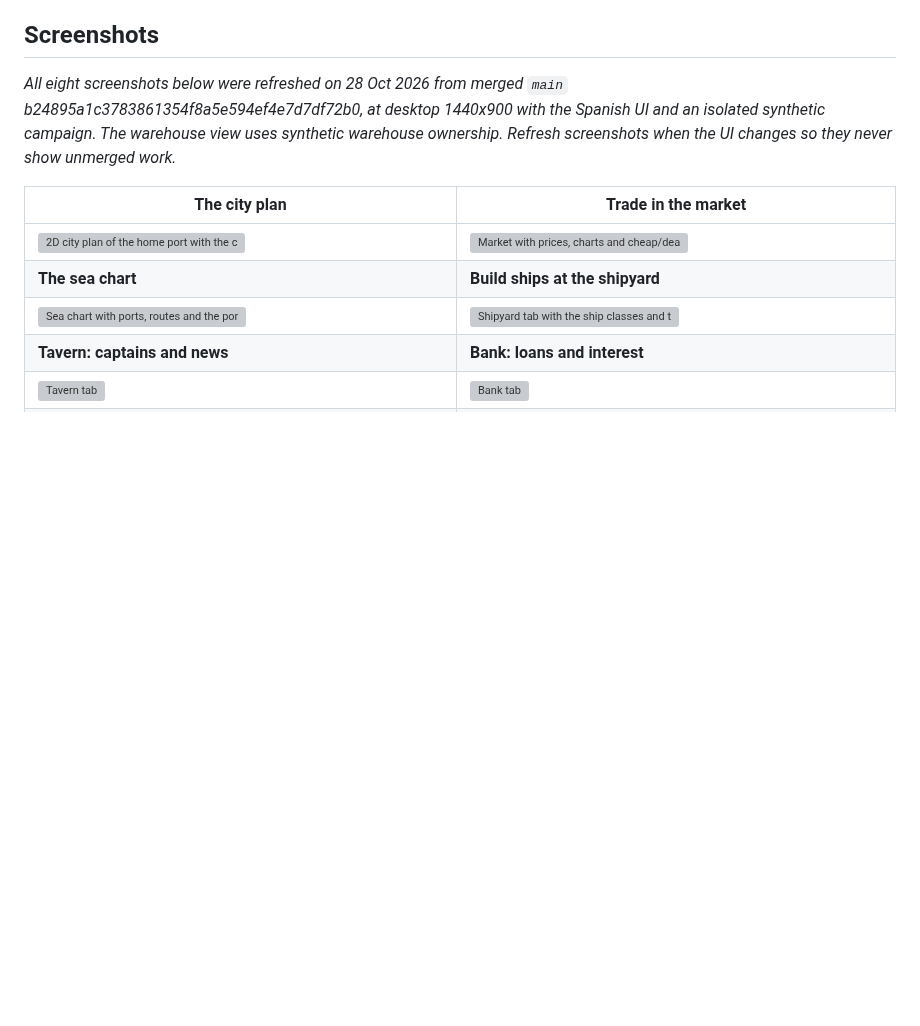
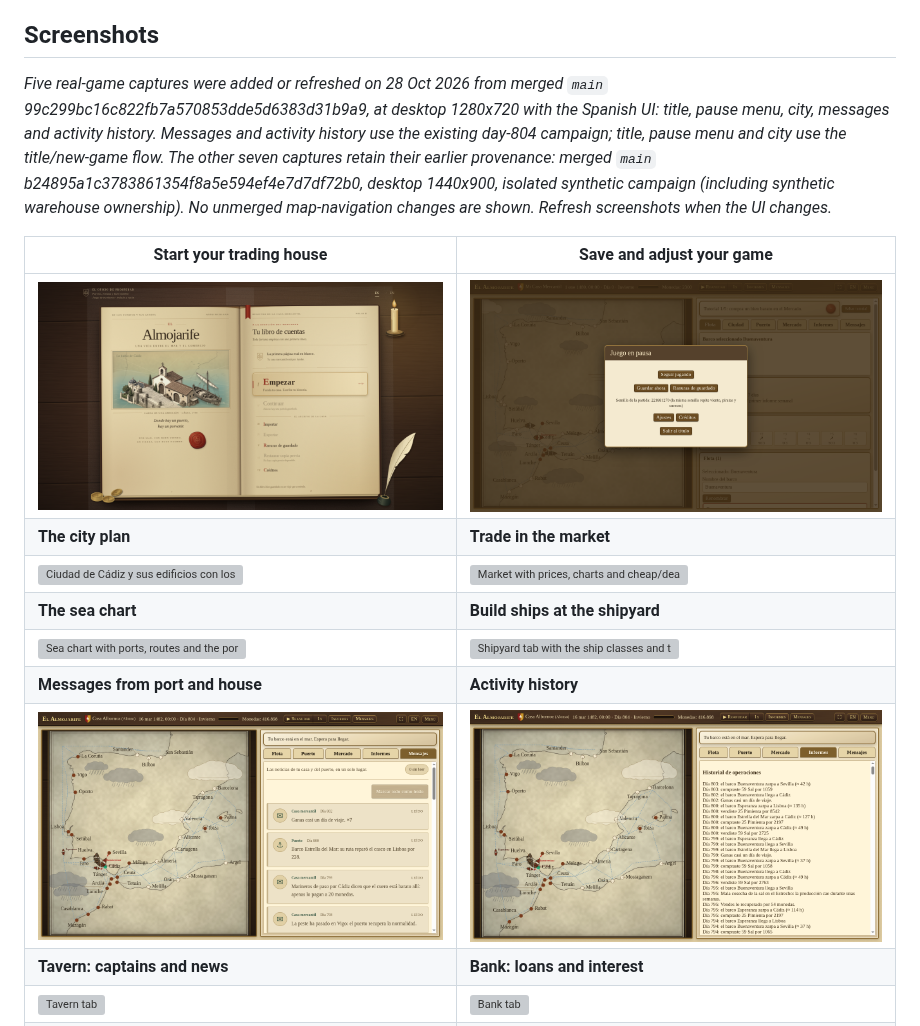
Before and after one commit to HALCONDEORO/almojarife-game, a Markdown page: README.md, the part around the change. GitHub-like rendering; pictures changed too: docs/img/activity-history.png (added), docs/img/messages.png, docs/img/pause-menu.png (added); blank space fills up the shorter version; grey boxes are pictures that could not be loaded.

```diff
--- a/README.md
+++ b/README.md
@@ -48,13 +48,17 @@ This README describes merged source at the documentation checkpoint, not a deplo
 
 ## Screenshots
 
-_All eight screenshots below were refreshed on 28 Oct 2026 from merged `main` b24895a1c3783861354f8a5e594ef4e7d7df72b0, at desktop 1440x900 with the Spanish UI and an isolated synthetic campaign. The warehouse view uses synthetic warehouse ownership. Refresh screenshots when the UI changes so they never show unmerged work._
+_Five real-game captures were added or refreshed on 28 Oct 2026 from merged `main` 99c299bc16c822fb7a570853dde5d6383d31b9a9, at desktop 1280x720 with the Spanish UI: title, pause menu, city, messages and activity history. Messages and activity history use the existing day-804 campaign; title, pause menu and city use the title/new-game flow. The other seven captures retain their earlier provenance: merged `main` b24895a1c3783861354f8a5e594ef4e7d7df72b0, desktop 1440x900, isolated synthetic campaign (including synthetic warehouse ownership). No unmerged map-navigation changes are shown. Refresh screenshots when the UI changes._
 
-| The city plan | Trade in the market |
+| Start your trading house | Save and adjust your game |
 |---|---|
-| ![2D city plan of the home port with the city toolbar](docs/img/city2d.png) | ![Market with prices, charts and cheap/dear arrows](docs/img/market.png) |
+| ![Pantalla inicial de Almojarife, con el libro de la casa mercantil y las opciones de partida](docs/img/title.png) | ![Menú de pausa con guardado, ranuras, ajustes y regreso al título](docs/img/pause-menu.png) |
+| **The city plan** | **Trade in the market** |
+| ![Ciudad de Cádiz y sus edificios con los controles de construcción, barcos e informes](docs/img/city2d.png) | ![Market with prices, charts and cheap/dear arrows](docs/img/market.png) |
 | **The sea chart** | **Build ships at the shipyard** |
 | ![Sea chart with ports, routes and the port panel](docs/img/map.png) | ![Shipyard tab with the ship classes and their orders](docs/img/shipyard.png) |
+| **Messages from port and house** | **Activity history** |
+| ![Mensajes del puerto y de la casa en una partida avanzada, día 804](docs/img/messages.png) | ![Historial de compras, ventas y viajes de una casa mercantil en el día 804](docs/img/activity-history.png) |
 | **Tavern: captains and news** | **Bank: loans and interest** |
 | ![Tavern tab](docs/img/tavern.png) | ![Bank tab](docs/img/bank.png) |
 | **Warehouse and steward** | **Create your house** |
```
Also changed, not shown: 11 other files.
